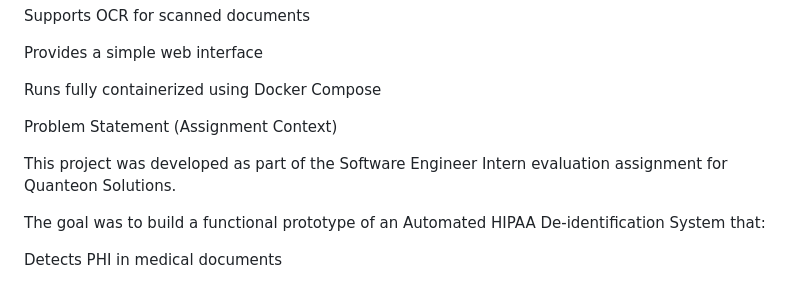
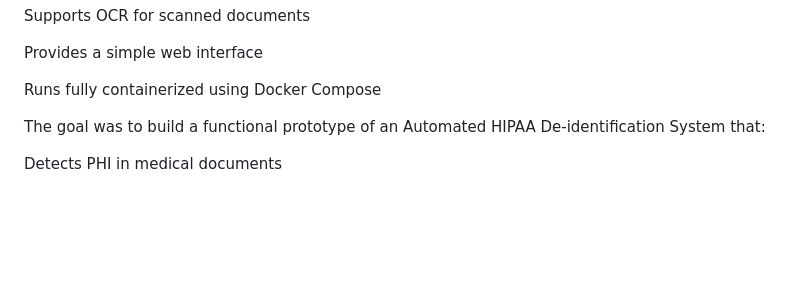
Before and after one commit to ranjithjunnu09/AI-Medical-PHI-detection, a Markdown page: README.md, the part around the change. Drawn GitHub-style; blank space fills up the shorter version.

Commit message:
Remove assignment context from README
Removed the problem statement context from the README.

```diff
--- a/README.md
+++ b/README.md
@@ -42,10 +42,6 @@ Supports OCR for scanned documents
 Provides a simple web interface
 
 Runs fully containerized using Docker Compose
-
-Problem Statement (Assignment Context)
-
-This project was developed as part of the Software Engineer Intern evaluation assignment for Quanteon Solutions.
 
 The goal was to build a functional prototype of an Automated HIPAA De-identification System that:
 
```
